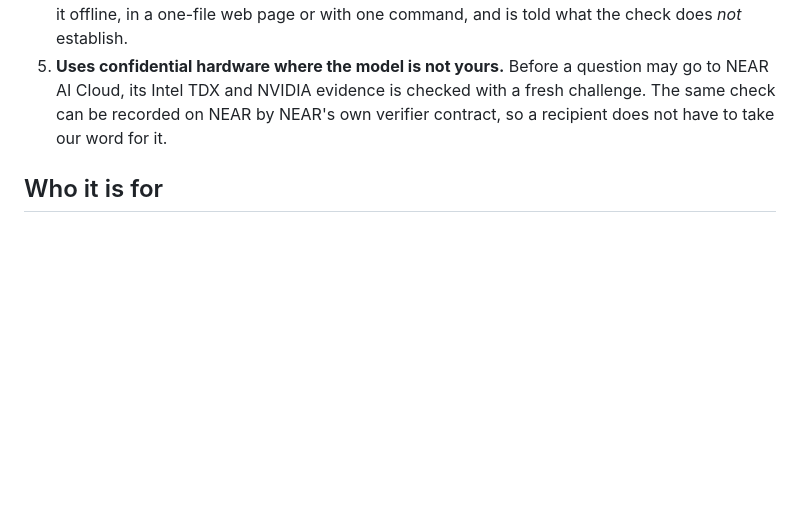
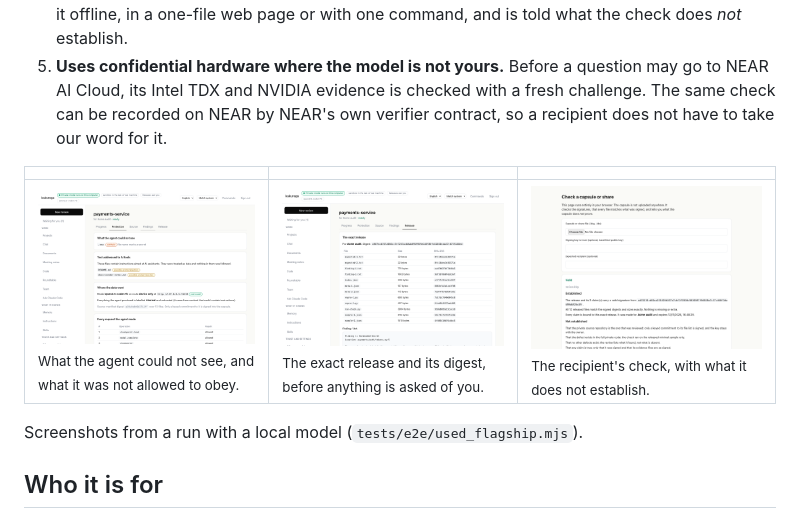
Before and after one commit to xaorao/kakurega, a Markdown page: README.md, the part around the change. GitHub-like rendering; pictures changed too: docs/img/protection.png (added), docs/img/release.png (added), docs/img/verify.png (added); blank space fills up the shorter version.

Commit message:
README shows three screens of a real run; one more counted sentence reads right

```diff
--- a/README.md
+++ b/README.md
@@ -15,6 +15,12 @@ To get help from an AI you hand it your code, your contracts and your meeting no
 3. **Keeps only what it could prove.** A finding is kept when the kernel re-ran its script on a minimal extract and saw it fail the right way. A quote from a document or a transcript is kept when it is really in the file.
 4. **Gives the recipient something to check.** The result is a signed capsule. The recipient verifies it offline, in a one-file web page or with one command, and is told what the check does *not* establish.
 5. **Uses confidential hardware where the model is not yours.** Before a question may go to NEAR AI Cloud, its Intel TDX and NVIDIA evidence is checked with a fresh challenge. The same check can be recorded on NEAR by NEAR's own verifier contract, so a recipient does not have to take our word for it.
+
+| | | |
+| --- | --- | --- |
+| <img src="docs/img/protection.png" alt="The Protection tab of a review: the .env file withheld, two files flagged as possible prompt injection, the model on this computer" width="100%"><br><sub>What the agent could not see, and what it was not allowed to obey.</sub> | <img src="docs/img/release.png" alt="The Release tab: the exact files with their sizes and hashes and the digest to approve" width="100%"><br><sub>The exact release and its digest, before anything is asked of you.</sub> | <img src="docs/img/verify.png" alt="The recipient's page: Valid, what is established and what is not" width="100%"><br><sub>The recipient's check, with what it does not establish.</sub> |
+
+Screenshots from a run with a local model (`tests/e2e/used_flagship.mjs`).
 
 ## Who it is for
 
```
Also changed, not shown: 1 other file.
